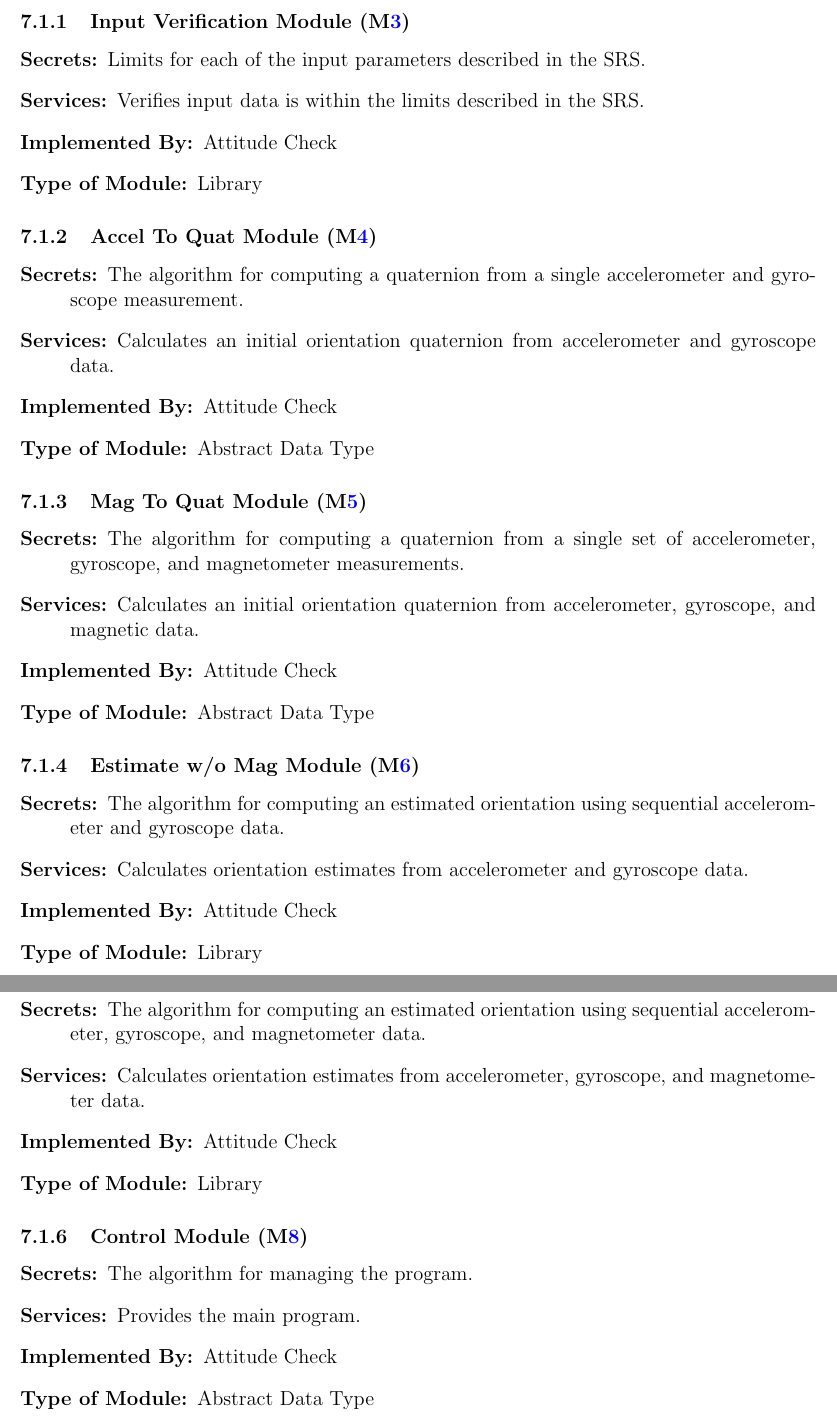
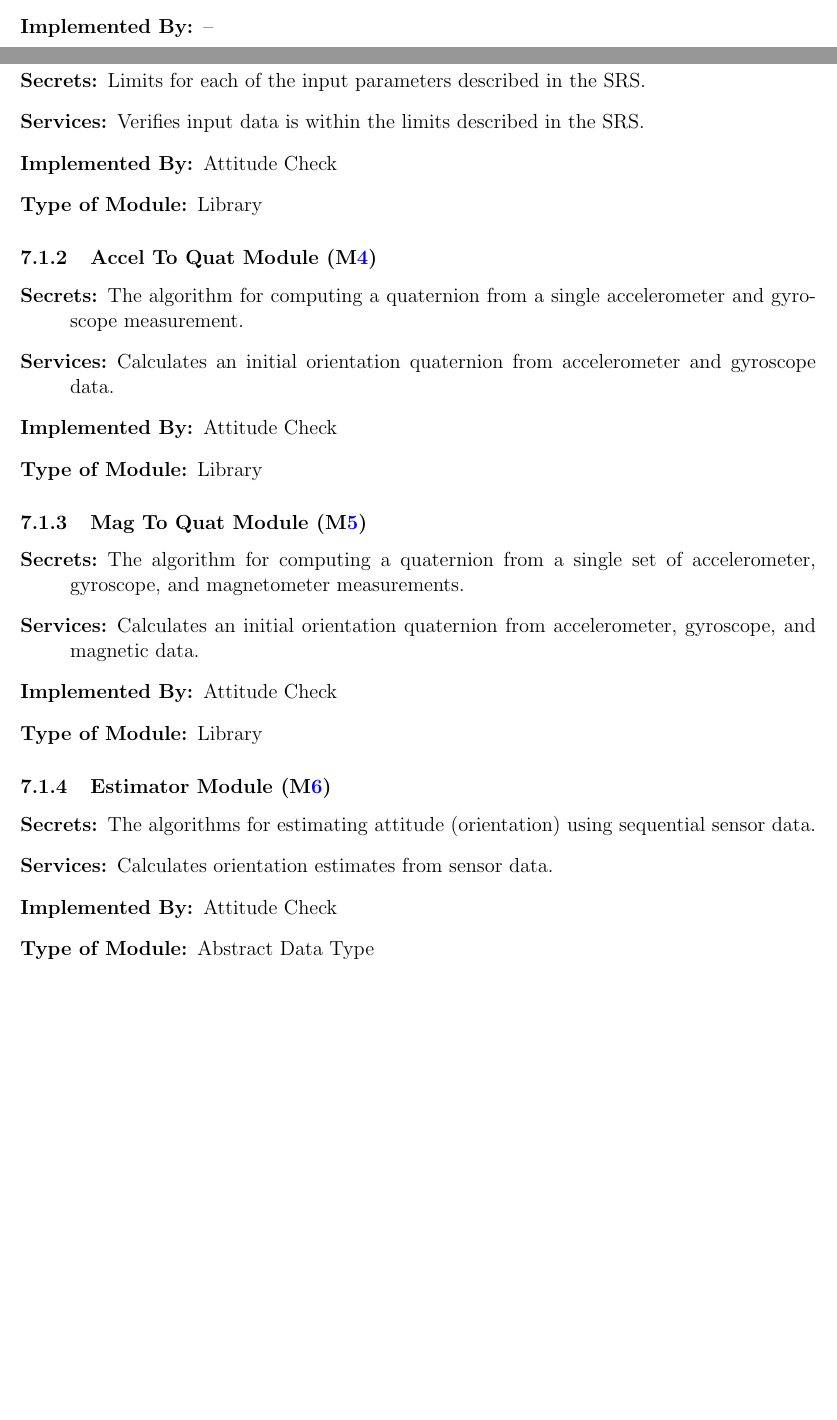
Before and after one commit to adrian-soch/attitude_check, a LaTeX document (docs/Design/SoftArchitecture/MG.tex): two parts of pages 8 and 9 of 11 before the commit and two parts of pages 7 and 8 of 11 after it, joined at a grey line, cut at the place of the change, the shorter picture padded with empty space. Compiled offline with pdfLaTeX.

Commit message:
Update diagram and modules

```diff
--- a/docs/Design/SoftArchitecture/MG.tex
+++ b/docs/Design/SoftArchitecture/MG.tex
@@ -243,7 +239,7 @@ means that the module is not a leaf and will not have to be implemented.
 \item[Implemented By:] --
 \end{description}
 
-\subsubsection{Input Verification Module (\mref{m:ivm})}
+\subsubsection{Input Module (\mref{m:im})}
 
 \begin{description}
 \item[Secrets:] Limits for each of the input parameters described in the SRS.
@@ -258,7 +254,7 @@ means that the module is not a leaf and will not have to be implemented.
 \item[Secrets:] The algorithm for computing a quaternion from a single accelerometer and gyroscope measurement.
 \item[Services:] Calculates an initial orientation quaternion from accelerometer and gyroscope data.
 \item[Implemented By:] \progname
-\item[Type of Module:] Abstract Data Type
+\item[Type of Module:] Library
 \end{description}
 
 \subsubsection{Mag To Quat Module (\mref{m:iqwmm})}
@@ -267,32 +263,14 @@ means that the module is not a leaf and will not have to be implemented.
 \item[Secrets:] The algorithm for computing a quaternion from a single set of accelerometer, gyroscope, and magnetometer measurements.
 \item[Services:] Calculates an initial orientation quaternion from accelerometer, gyroscope, and magnetic data.
 \item[Implemented By:] \progname
-\item[Type of Module:] Abstract Data Type
-\end{description}
-
-\subsubsection{Estimate w/o Mag Module (\mref{m:ewomm})}
-
-\begin{description}
-\item[Secrets:] The algorithm for computing an estimated orientation using sequential accelerometer and gyroscope data.
-\item[Services:] Calculates orientation estimates from accelerometer and gyroscope data.
-\item[Implemented By:] \progname
 \item[Type of Module:] Library
 \end{description}
 
-\subsubsection{Estimate w Mag Module (\mref{m:ewmm})}
+\subsubsection{Estimator Module (\mref{m:em})}
 
 \begin{description}
-\item[Secrets:] The algorithm for computing an estimated orientation using sequential accelerometer, gyroscope, and magnetometer data.
-\item[Services:] Calculates orientation estimates from accelerometer, gyroscope, and magnetometer data.
-\item[Implemented By:] \progname
-\item[Type of Module:] Library
-\end{description}
-
-\subsubsection{Control Module (\mref{m:cm})}
-
-\begin{description}
-\item[Secrets:] The algorithm for managing the program.
-\item[Services:] Provides the main program.
+\item[Secrets:] The algorithms for estimating attitude (orientation) using sequential sensor data.
+\item[Services:] Calculates orientation estimates from sensor data.
 \item[Implemented By:] \progname
 \item[Type of Module:] Abstract Data Type
 \end{description}
```
Also changed, not shown: docs/Design/SoftArchitecture/MG.pdf, docs/Design/SoftArchitecture/uses_diagram.pdf, docs/Design/SoftArchitecture/MG.tex (32 more changed lines).
